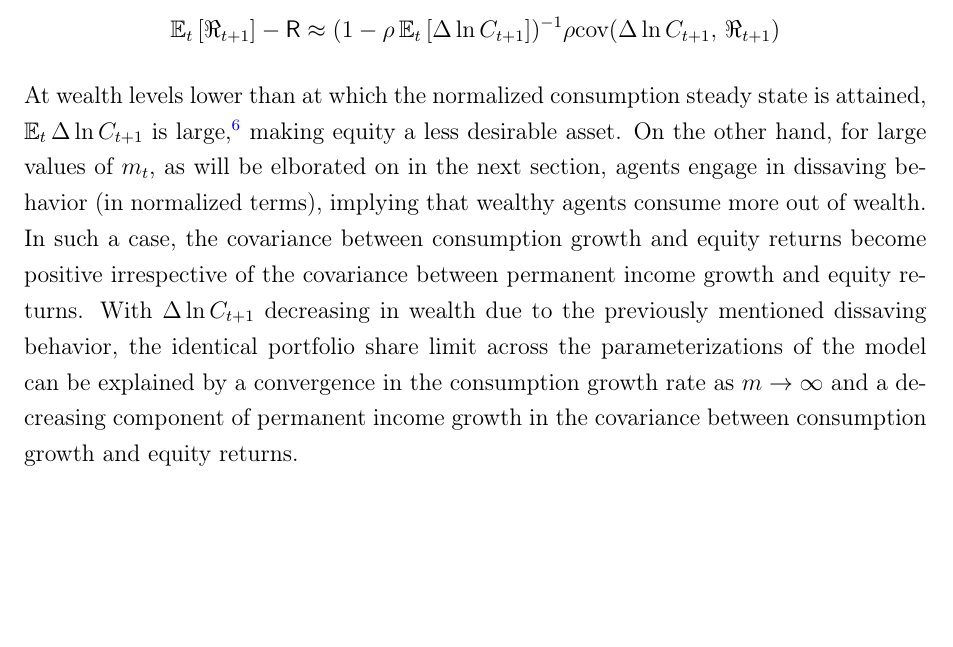
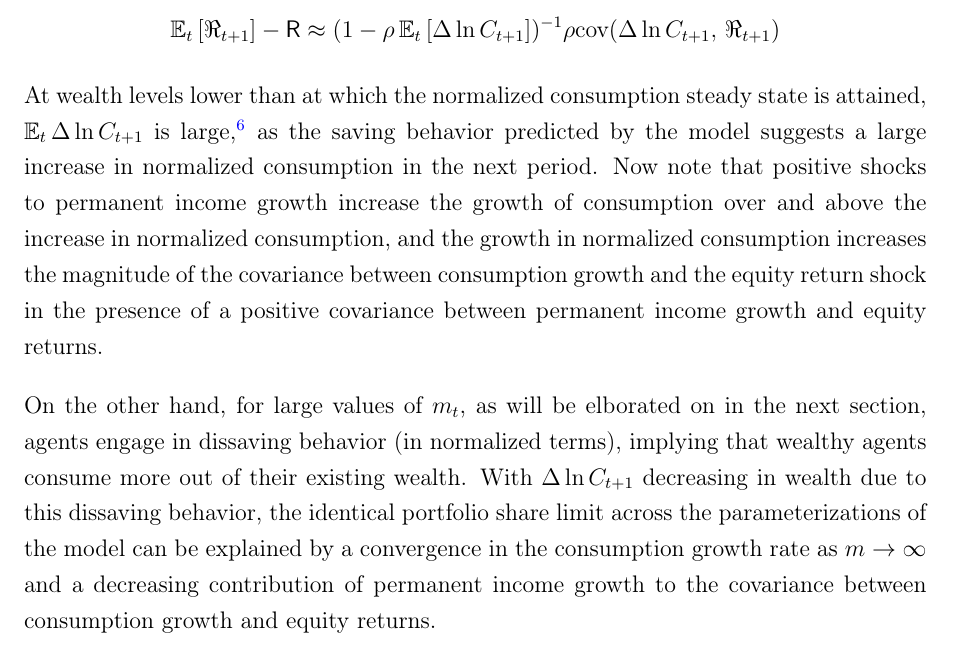
Before and after one commit to sidd3888/precautionary-saving-portfolio-choice, a LaTeX document (TeX/correlated_shocks_equity_premium.tex, which reads TeX/Draft 1/Sections/results.tex): part of page 16 of 30 before the commit and part of page 16 of 31 after it, cut so that both start at the same text, the shorter picture padded with empty space. Compiled offline with pdfLaTeX.

Commit message:
excess return

```diff
--- a/TeX/Draft 1/Sections/results.tex
+++ b/TeX/Draft 1/Sections/results.tex
@@ -129,7 +129,9 @@ A second aspect that can be analyzed about the optimal portfolio allocation rule
 \[
     \E_{t}\bs{\Rfree_{t+1}} - \Rfix \approx (1-\rho\E_{t}\bs{\D\ln C_{t+1}})^{-1}\rho\text{cov}(\D \ln C_{t+1},\,\Rfree_{t+1})
 \]
-At wealth levels lower than at which the normalized consumption steady state is attained, $\E_{t}\D\ln C_{t+1}$ is large,\footnote{Relative to the average level of permanent income growth} making equity a less desirable asset. On the other hand, for large values of $m_{t}$, as will be elborated on in the next section, agents engage in dissaving behavior (in normalized terms), implying that wealthy agents consume more out of wealth. In such a case, the covariance between consumption growth and equity returns become positive irrespective of the covariance between permanent income growth and equity returns. With $\D\ln C_{t+1}$ decreasing in wealth due to the previously mentioned dissaving behavior, the identical portfolio share limit across the parameterizations of the model can be explained by a convergence in the consumption growth rate as $m \to \infty$ and a decreasing component of permanent income growth in the covariance between consumption growth and equity returns.
+At wealth levels lower than at which the normalized consumption steady state is attained, $\E_{t}\D\ln C_{t+1}$ is large,\footnote{Relative to the average level of permanent income growth} as the saving behavior predicted by the model suggests a large increase in normalized consumption in the next period. Now note that positive shocks to permanent income growth increase the growth of consumption over and above the increase in normalized consumption, and the growth in normalized consumption increases the magnitude of the covariance between consumption growth and the equity return shock in the presence of a positive covariance between permanent income growth and equity returns.
+
+On the other hand, for large values of $m_{t}$, as will be elborated on in the next section, agents engage in dissaving behavior (in normalized terms), implying that wealthy agents consume more out of their existing wealth. With $\D\ln C_{t+1}$ decreasing in wealth due to this dissaving behavior, the identical portfolio share limit across the parameterizations of the model can be explained by a convergence in the consumption growth rate as $m \to \infty$ and a decreasing contribution of permanent income growth to the covariance between consumption growth and equity returns.
 
 \subsection{Behavior around target wealth}\label{target_wealth}
 
```
Also changed, not shown: TeX/correlated_shocks_equity_premium.pdf.
